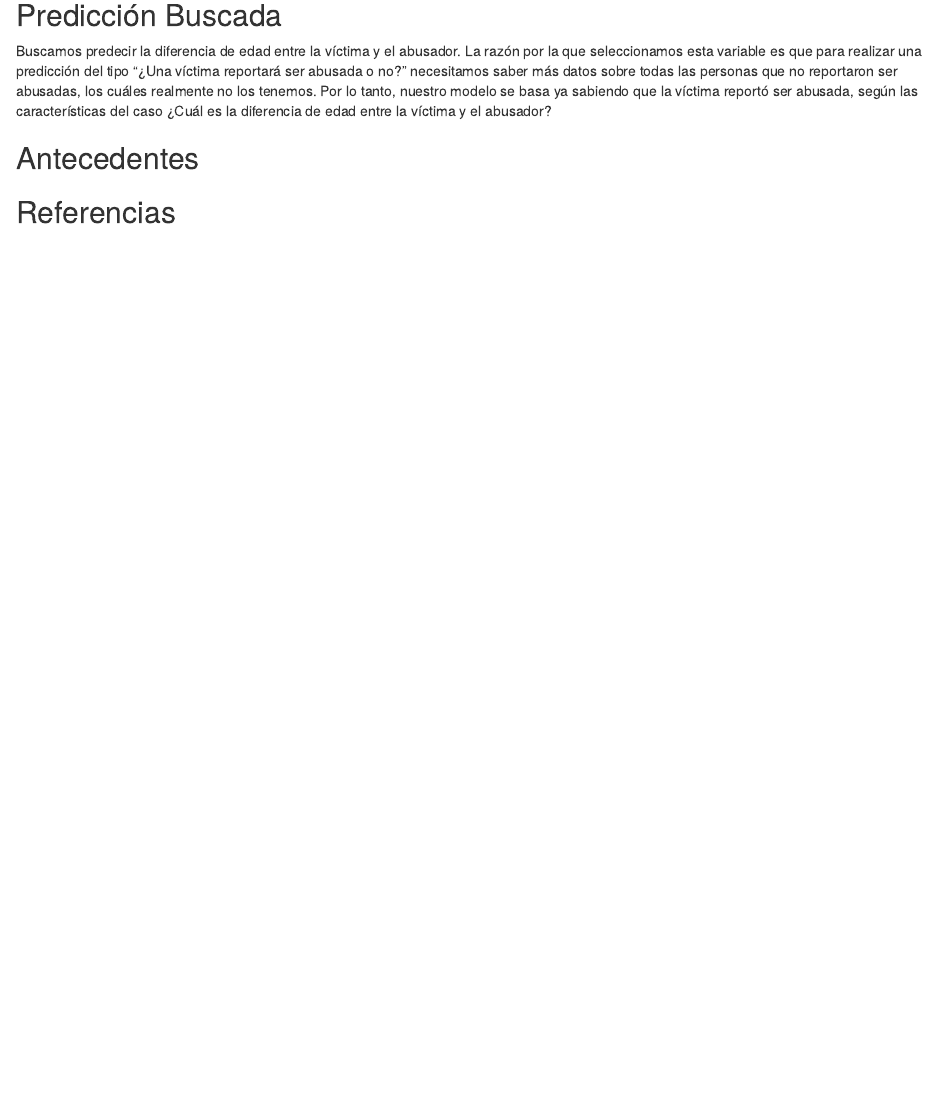
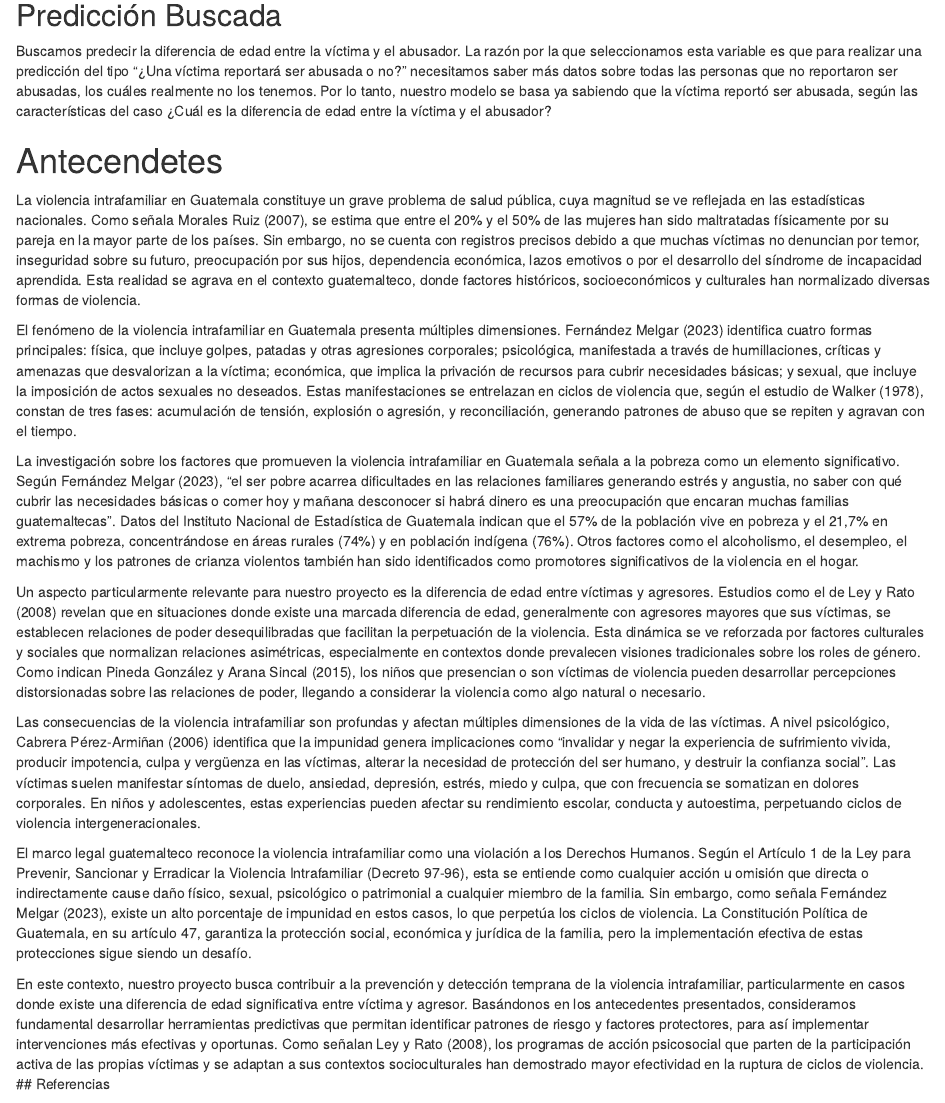
Before and after one commit to ElrohirGT/Proyecto3_Miner-aDeDatos, an R Markdown document (antecedentes.Rmd): the page in a window 1100 px wide, from 1430 px down. Rendered offline with R 4.5, knitr and Pandoc, with nearby package versions; some code elsewhere in the file could not run offline.

Commit message:
feat: ideas generales

```diff
--- a/antecedentes.Rmd
+++ b/antecedentes.Rmd
@@ -132,10 +132,21 @@ Con esto podemos decir que el dataset tiene `r ncol(original)` variables y `r nr
 Buscamos predecir la diferencia de edad entre la víctima y el abusador. La razón por la que seleccionamos esta variable es que para realizar una predicción del tipo "¿Una víctima reportará ser abusada o no?" necesitamos saber más datos sobre todas las personas que no reportaron ser abusadas, los cuáles realmente no los tenemos. Por lo tanto, nuestro modelo se basa ya sabiendo que la víctima reportó ser abusada, según las características del caso ¿Cuál es la diferencia de edad entre la víctima y el abusador?
 
 
-## Antecedentes
+# Antecendetes
 
+La violencia intrafamiliar en Guatemala constituye un grave problema de salud pública, cuya magnitud se ve reflejada en las estadísticas nacionales. Como señala Morales Ruiz (2007), se estima que entre el 20% y el 50% de las mujeres han sido maltratadas físicamente por su pareja en la mayor parte de los países. Sin embargo, no se cuenta con registros precisos debido a que muchas víctimas no denuncian por temor, inseguridad sobre su futuro, preocupación por sus hijos, dependencia económica, lazos emotivos o por el desarrollo del síndrome de incapacidad aprendida. Esta realidad se agrava en el contexto guatemalteco, donde factores históricos, socioeconómicos y culturales han normalizado diversas formas de violencia.
 
+El fenómeno de la violencia intrafamiliar en Guatemala presenta múltiples dimensiones. Fernández Melgar (2023) identifica cuatro formas principales: física, que incluye golpes, patadas y otras agresiones corporales; psicológica, manifestada a través de humillaciones, críticas y amenazas que desvalorizan a la víctima; económica, que implica la privación de recursos para cubrir necesidades básicas; y sexual, que incluye la imposición de actos sexuales no deseados. Estas manifestaciones se entrelazan en ciclos de violencia que, según el estudio de Walker (1978), constan de tres fases: acumulación de tensión, explosión o agresión, y reconciliación, generando patrones de abuso que se repiten y agravan con el tiempo.
 
+La investigación sobre los factores que promueven la violencia intrafamiliar en Guatemala señala a la pobreza como un elemento significativo. Según Fernández Melgar (2023), "el ser pobre acarrea dificultades en las relaciones familiares generando estrés y angustia, no saber con qué cubrir las necesidades básicas o comer hoy y mañana desconocer si habrá dinero es una preocupación que encaran muchas familias guatemaltecas". Datos del Instituto Nacional de Estadística de Guatemala indican que el 57% de la población vive en pobreza y el 21,7% en extrema pobreza, concentrándose en áreas rurales (74%) y en población indígena (76%). Otros factores como el alcoholismo, el desempleo, el machismo y los patrones de crianza violentos también han sido identificados como promotores significativos de la violencia en el hogar.
+
+Un aspecto particularmente relevante para nuestro proyecto es la diferencia de edad entre víctimas y agresores. Estudios como el de Ley y Rato (2008) revelan que en situaciones donde existe una marcada diferencia de edad, generalmente con agresores mayores que sus víctimas, se establecen relaciones de poder desequilibradas que facilitan la perpetuación de la violencia. Esta dinámica se ve reforzada por factores culturales y sociales que normalizan relaciones asimétricas, especialmente en contextos donde prevalecen visiones tradicionales sobre los roles de género. Como indican Pineda González y Arana Sincal (2015), los niños que presencian o son víctimas de violencia pueden desarrollar percepciones distorsionadas sobre las relaciones de poder, llegando a considerar la violencia como algo natural o necesario.
+
+Las consecuencias de la violencia intrafamiliar son profundas y afectan múltiples dimensiones de la vida de las víctimas. A nivel psicológico, Cabrera Pérez-Armiñan (2006) identifica que la impunidad genera implicaciones como "invalidar y negar la experiencia de sufrimiento vivida, producir impotencia, culpa y vergüenza en las víctimas, alterar la necesidad de protección del ser humano, y destruir la confianza social". Las víctimas suelen manifestar síntomas de duelo, ansiedad, depresión, estrés, miedo y culpa, que con frecuencia se somatizan en dolores corporales. En niños y adolescentes, estas experiencias pueden afectar su rendimiento escolar, conducta y autoestima, perpetuando ciclos de violencia intergeneracionales.
+
+El marco legal guatemalteco reconoce la violencia intrafamiliar como una violación a los Derechos Humanos. Según el Artículo 1 de la Ley para Prevenir, Sancionar y Erradicar la Violencia Intrafamiliar (Decreto 97-96), esta se entiende como cualquier acción u omisión que directa o indirectamente cause daño físico, sexual, psicológico o patrimonial a cualquier miembro de la familia. Sin embargo, como señala Fernández Melgar (2023), existe un alto porcentaje de impunidad en estos casos, lo que perpetúa los ciclos de violencia. La Constitución Política de Guatemala, en su artículo 47, garantiza la protección social, económica y jurídica de la familia, pero la implementación efectiva de estas protecciones sigue siendo un desafío.
+
+En este contexto, nuestro proyecto busca contribuir a la prevención y detección temprana de la violencia intrafamiliar, particularmente en casos donde existe una diferencia de edad significativa entre víctima y agresor. Basándonos en los antecedentes presentados, consideramos fundamental desarrollar herramientas predictivas que permitan identificar patrones de riesgo y factores protectores, para así implementar intervenciones más efectivas y oportunas. Como señalan Ley y Rato (2008), los programas de acción psicosocial que parten de la participación activa de las propias víctimas y se adaptan a sus contextos socioculturales han demostrado mayor efectividad en la ruptura de ciclos de violencia.
 ## Referencias
 
 Ley, C., & Rato Barrio, M. (2008). Violencia intrafamiliar: Un estudio sobre la acción psicosocial basada en los contextos socioculturales y la participación activa de las mujeres indígenas en Guatemala. In IV Congreso Universidad y Cooperación para el Desarrollo. Libro y CD de Comunicaciones (Vol. 1).
```
Also changed, not shown: antecedentes.html (added).
